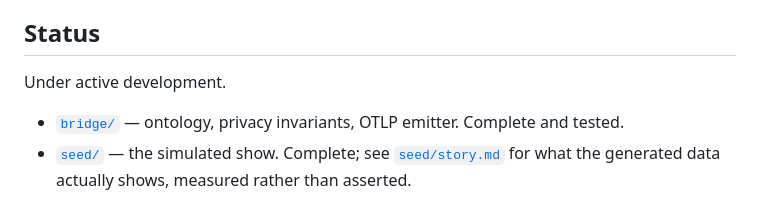
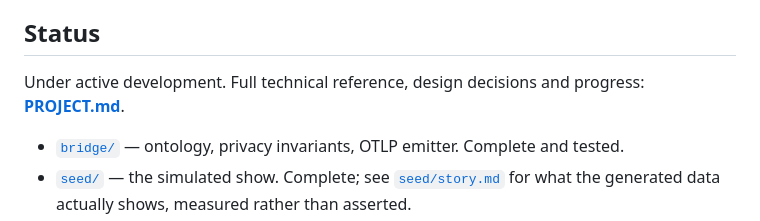
Before and after one commit to Y-WenBin/AgenticCinema-Grafana-Turnaround, a Markdown page: README.md, the part around the change. Rendered like a GitHub page.

```diff
--- a/README.md
+++ b/README.md
@@ -80,7 +80,8 @@ Kitsu or Grafana.
 
 ## Status
 
-Under active development.
+Under active development. Full technical reference, design decisions and
+progress: **[PROJECT.md](PROJECT.md)**.
 
 - [`bridge/`](bridge/) — ontology, privacy invariants, OTLP emitter. Complete and tested.
 - [`seed/`](seed/) — the simulated show. Complete; see [`seed/story.md`](seed/story.md)
```
Also changed, not shown: PROJECT.md (added, +479 -0 lines).
